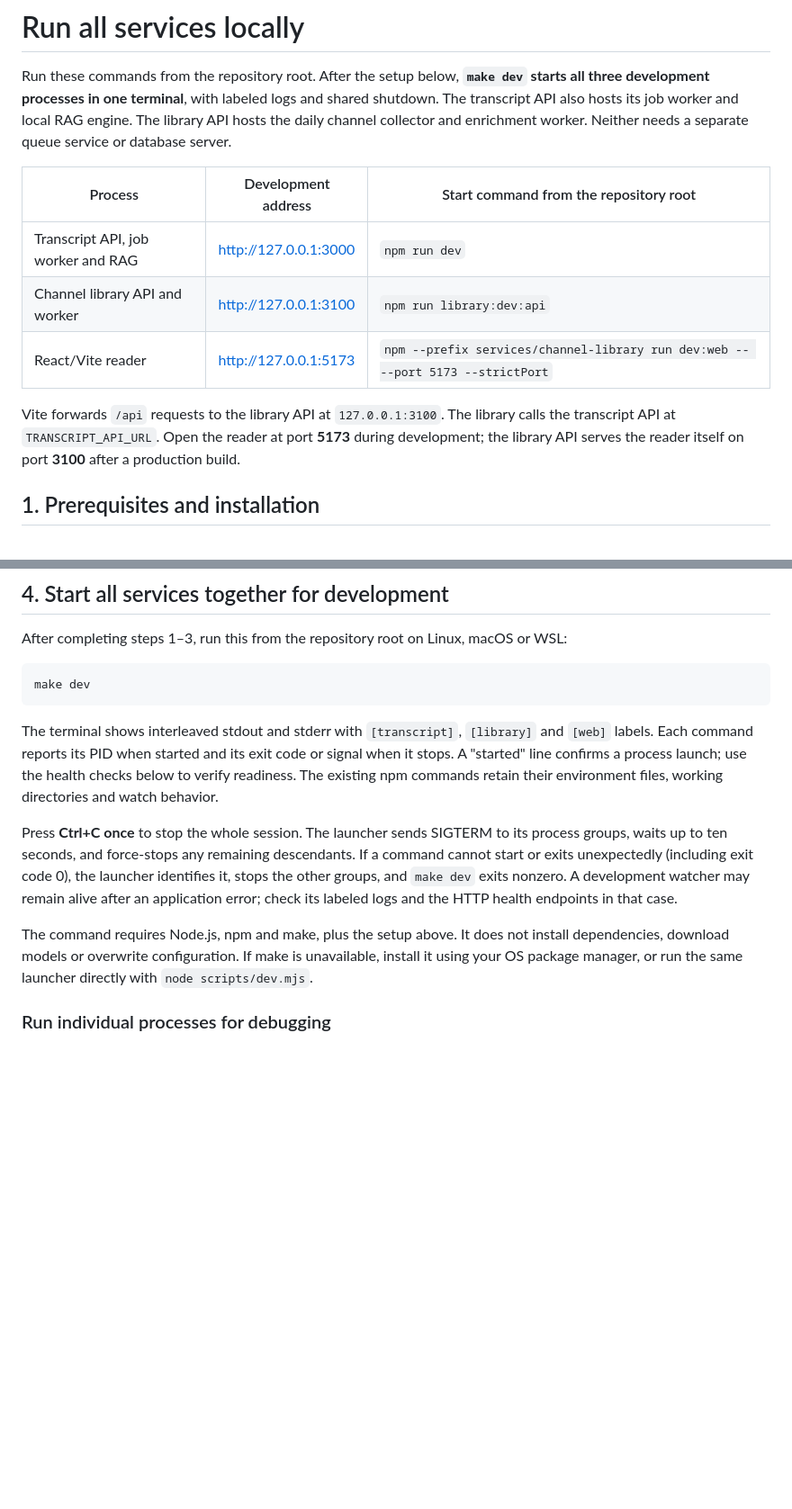
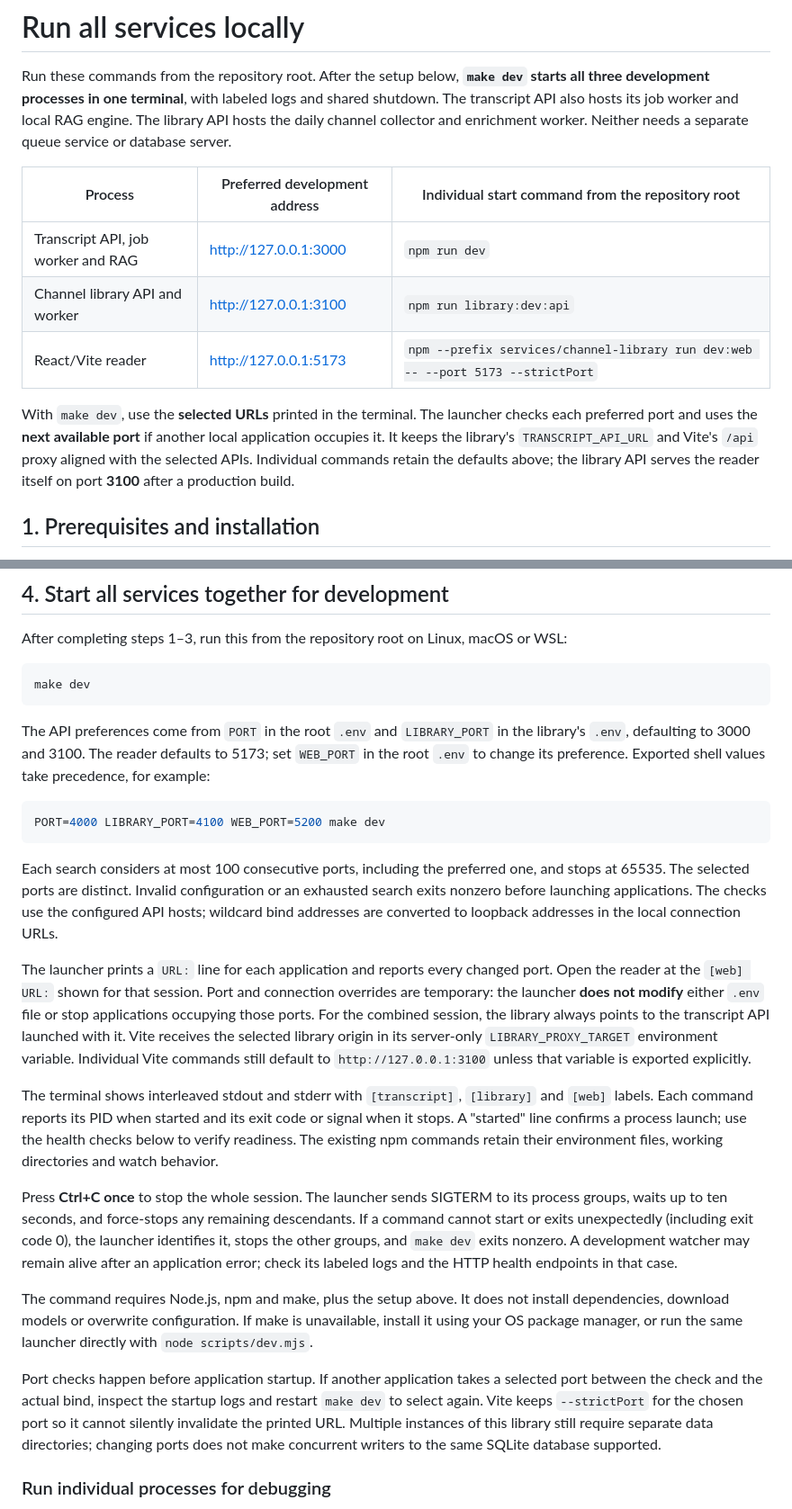
Before and after one commit to tadeumx1/transcript-youtube-videos-api, a Markdown page: docs/running-all-services.md, 2 parts joined by grey strips. Shown at 90% size. Drawn GitHub-style; blank space fills up the shorter version.

Commit message:
docs(dev): explain selected ports and dynamic smoke checks

````diff
--- a/docs/running-all-services.md
+++ b/docs/running-all-services.md
@@ -6,15 +6,17 @@ The transcript API also hosts its job worker and local RAG engine.
 The library API hosts the daily channel collector and enrichment worker. Neither needs a separate
 queue service or database server.
 
-| Process | Development address | Start command from the repository root |
+| Process | Preferred development address | Individual start command from the repository root |
 | --- | --- | --- |
 | Transcript API, job worker and RAG | http://127.0.0.1:3000 | `npm run dev` |
 | Channel library API and worker | http://127.0.0.1:3100 | `npm run library:dev:api` |
 | React/Vite reader | http://127.0.0.1:5173 | `npm --prefix services/channel-library run dev:web -- --port 5173 --strictPort` |
 
-Vite forwards `/api` requests to the library API at `127.0.0.1:3100`. The library calls the
-transcript API at `TRANSCRIPT_API_URL`. Open the reader at port **5173** during development;
-the library API serves the reader itself on port **3100** after a production build.
+With `make dev`, use the **selected URLs** printed in the terminal. The launcher checks each
+preferred port and uses the **next available port** if another local application occupies it.
+It keeps the library's `TRANSCRIPT_API_URL` and Vite's `/api` proxy aligned with the selected APIs.
+Individual commands retain the defaults above; the library API serves the reader itself on
+port **3100** after a production build.
 
 ## 1. Prerequisites and installation
 
@@ -138,6 +140,27 @@ After completing steps 1–3, run this from the repository root on Linux, macOS
 make dev
 ```
 
+The API preferences come from `PORT` in the root `.env` and `LIBRARY_PORT` in the library's `.env`,
+defaulting to 3000 and 3100. The reader defaults to 5173; set `WEB_PORT` in the root `.env` to
+change its preference. Exported shell values take precedence, for example:
+
+```sh
+PORT=4000 LIBRARY_PORT=4100 WEB_PORT=5200 make dev
+```
+
+Each search considers at most 100 consecutive ports, including the preferred one, and stops at
+65535. The selected ports are distinct. Invalid configuration or an exhausted search exits
+nonzero before launching applications. The checks use the configured API hosts; wildcard bind
+addresses are converted to loopback addresses in the local connection URLs.
+
+The launcher prints a `URL:` line for each application and reports every changed port. Open the
+reader at the `[web] URL:` shown for that session. Port and connection overrides are temporary:
+the launcher **does not modify** either `.env` file or stop applications occupying those ports.
+For the combined session, the library always points to the transcript API launched with it.
+Vite receives the selected library origin in its server-only `LIBRARY_PROXY_TARGET` environment
+variable. Individual Vite commands still default to `http://127.0.0.1:3100` unless that variable
+is exported explicitly.
+
 The terminal shows interleaved stdout and stderr with `[transcript]`, `[library]` and `[web]`
 labels. Each command reports its PID when started and its exit code or signal when it stops.
 A "started" line confirms a process launch; use the health checks below to verify readiness.
@@ -152,6 +175,12 @@ check its labeled logs and the HTTP health endpoints in that case.
 The command requires Node.js, npm and make, plus the setup above. It does not install dependencies,
 download models or overwrite configuration. If make is unavailable, install it using your OS
 package manager, or run the same launcher directly with `node scripts/dev.mjs`.
+
+Port checks happen before application startup. If another application takes a selected port
+between the check and the actual bind, inspect the startup logs and restart `make dev` to select
+again. Vite keeps `--strictPort` for the chosen port so it cannot silently invalidate the printed
+URL. Multiple instances of this library still require separate data directories; changing ports
+does not make concurrent writers to the same SQLite database supported.
 
 ### Run individual processes for debugging
 
````
Also changed, not shown: other parts of docs/running-all-services.md (+15 -9 lines).
